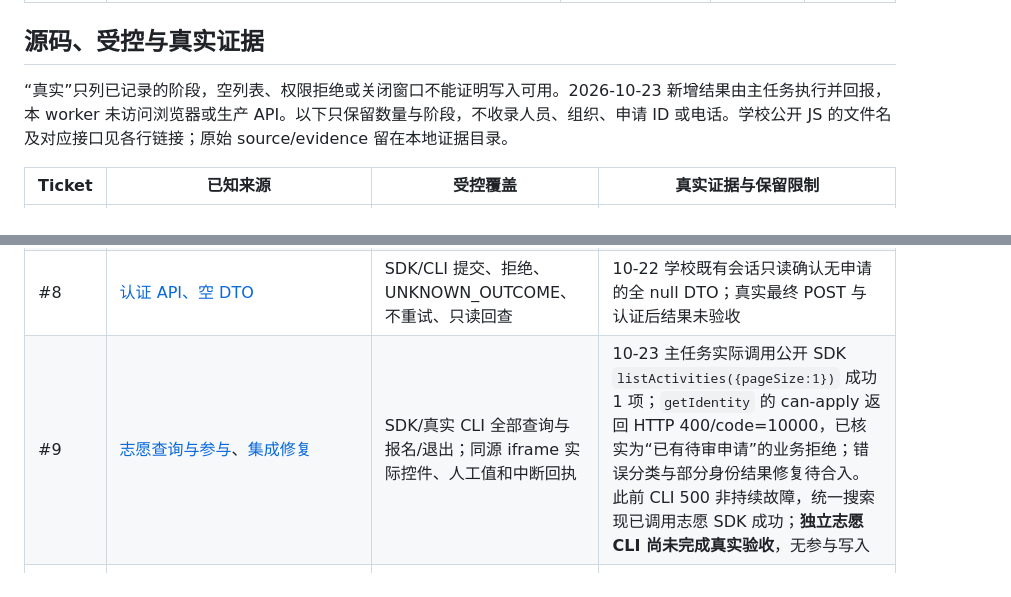
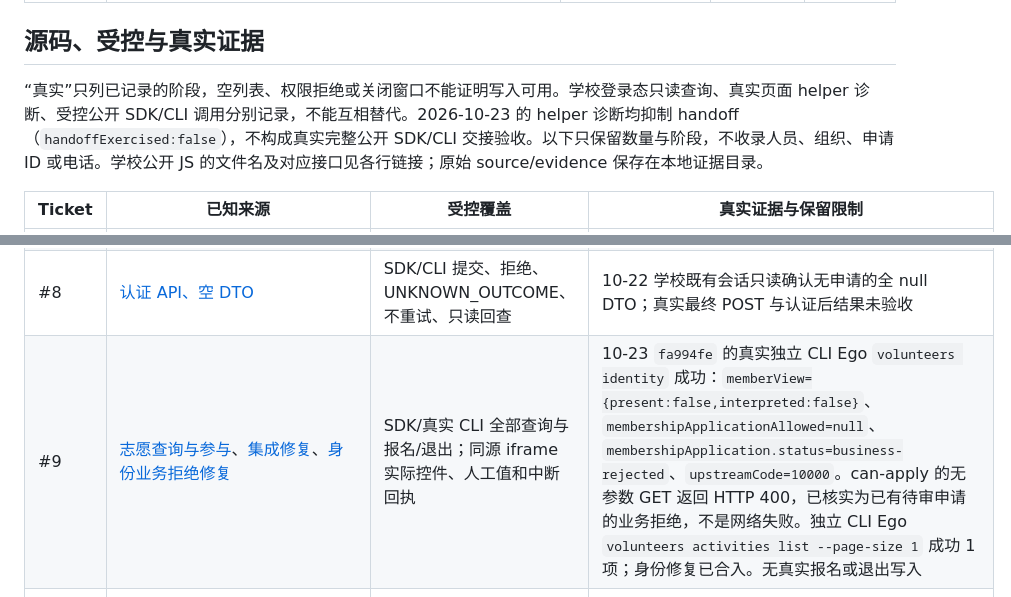
Before and after one commit to cqu-moe/friends-cli, a Markdown page: docs/verification/spec-coverage.md, 2 parts joined by grey strips. Rendered like a GitHub page.

```diff
--- a/docs/verification/spec-coverage.md
+++ b/docs/verification/spec-coverage.md
@@ -34,7 +34,7 @@ SDK 名称指 npm 根入口；页面/存储适配器从 `/node` 导入，原生
 
 ## 源码、受控与真实证据
 
-“真实”只列已记录的阶段，空列表、权限拒绝或关闭窗口不能证明写入可用。2026-10-23 新增结果由主任务执行并回报，本 worker 未访问浏览器或生产 API。以下只保留数量与阶段，不收录人员、组织、申请 ID 或电话。学校公开 JS 的文件名及对应接口见各行链接；原始 source/evidence 留在本地证据目录。
+“真实”只列已记录的阶段，空列表、权限拒绝或关闭窗口不能证明写入可用。学校登录态只读查询、真实页面 helper 诊断、受控公开 SDK/CLI 调用分别记录，不能互相替代。2026-10-23 的 helper 诊断均抑制 handoff（`handoffExercised:false`），不构成真实完整公开 SDK/CLI 交接验收。以下只保留数量与阶段，不收录人员、组织、申请 ID 或电话。学校公开 JS 的文件名及对应接口见各行链接；原始 source/evidence 保存在本地证据目录。
 
 | Ticket | 已知来源 | 受控覆盖 | 真实证据与保留限制 |
 | --- | --- | --- | --- |
@@ -45,7 +45,7 @@ SDK 名称指 npm 根入口；页面/存储适配器从 `/node` 导入，原生
 | #6 | [认证页与局部编辑](2026-10-22-volunteer-certification-ego.md) | 真实 DOM 事件、人工值、交接后停止、Ego submit 拒绝 | 10-22 已安装 Ego 在**本地虚构页面**录入及零最终请求；该次 handoff 为记录包装器。真实学校只读检查控件；学校最终提交未验收 |
 | #7 | [人工捕获记录](2026-10-22-certification-capture.md) | SDK/真实 CLI 捕获、修订冲突、恢复与控制边界 | 10-22 本地虚构页面真实交接/交还与捕获；学校页面局部名单编辑/捕获、只读认证状态 absent，刷新后临时名单消失。学校实际准备使用交接记录包装器；无最终提交 |
 | #8 | [认证 API、空 DTO](2026-10-22-certification-api.md) | SDK/CLI 提交、拒绝、UNKNOWN_OUTCOME、不重试、只读回查 | 10-22 学校既有会话只读确认无申请的全 null DTO；真实最终 POST 与认证后结果未验收 |
-| #9 | [志愿查询与参与](2026-10-22-volunteer-operations.md)、[集成修复](2026-10-23-volunteer-fixes.md) | SDK/真实 CLI 全部查询与报名/退出；同源 iframe 实际控件、人工值和中断回执 | 10-23 主任务实际调用公开 SDK `listActivities({pageSize:1})` 成功 1 项；`getIdentity` 的 can-apply 返回 HTTP 400/code=10000，已核实为“已有待审申请”的业务拒绝；错误分类与部分身份结果修复待合入。此前 CLI 500 非持续故障，统一搜索现已调用志愿 SDK 成功；**独立志愿 CLI 尚未完成真实验收**，无参与写入 |
+| #9 | [志愿查询与参与](2026-10-22-volunteer-operations.md)、[集成修复](2026-10-23-volunteer-fixes.md)、[身份业务拒绝修复](2026-10-23-volunteer-identity.md) | SDK/真实 CLI 全部查询与报名/退出；同源 iframe 实际控件、人工值和中断回执 | 10-23 `fa994fe` 的真实独立 CLI Ego `volunteers identity` 成功：`memberView={present:false,interpreted:false}`、`membershipApplicationAllowed=null`、`membershipApplication.status=business-rejected`、`upstreamCode=10000`。can-apply 的无参数 GET 返回 HTTP 400，已核实为已有待审申请的业务拒绝，不是网络失败。独立 CLI Ego `volunteers activities list --page-size 1` 成功 1 项；身份修复已合入。无真实报名或退出写入 |
 | #10 | [志愿开办及学校页面](2026-10-22-volunteer-offering.md) | SDK/CLI 分阶段 API、材料、丢失响应；真实 DOM 人工值保护 | 10-22 SDK 字典/组织/学期成功，实际 iframe 文本/选择器/日期准备，随后 reload；handoff 被包装。无真实上传、下一步或最终提交 |
 | #11 | [两类志愿审批](2026-10-22-volunteer-activity-reviews.md) | SDK/CLI 两领域、严格 URL/ID/权限、真实 DOM 决定准备 | 10-23 真实 CLI `volunteer activity-reviews list --type registration --via ego --page-size 1` 成功、0 项；此前记录 hasMore=false。无真实决定弹窗或写入 |
 | #12 | [个人时长与认证审批](2026-10-22-volunteer-reviews.md) | SDK/CLI 时长、审批与错误；实际 DOM radio/textarea | 真实 CLI Ego 时长空列表；审批因当前角色权限不足拒绝。无真实审批准备/保存/最终提交 |
```
Also changed, not shown: other parts of docs/verification/spec-coverage.md (+11 -11 lines).
